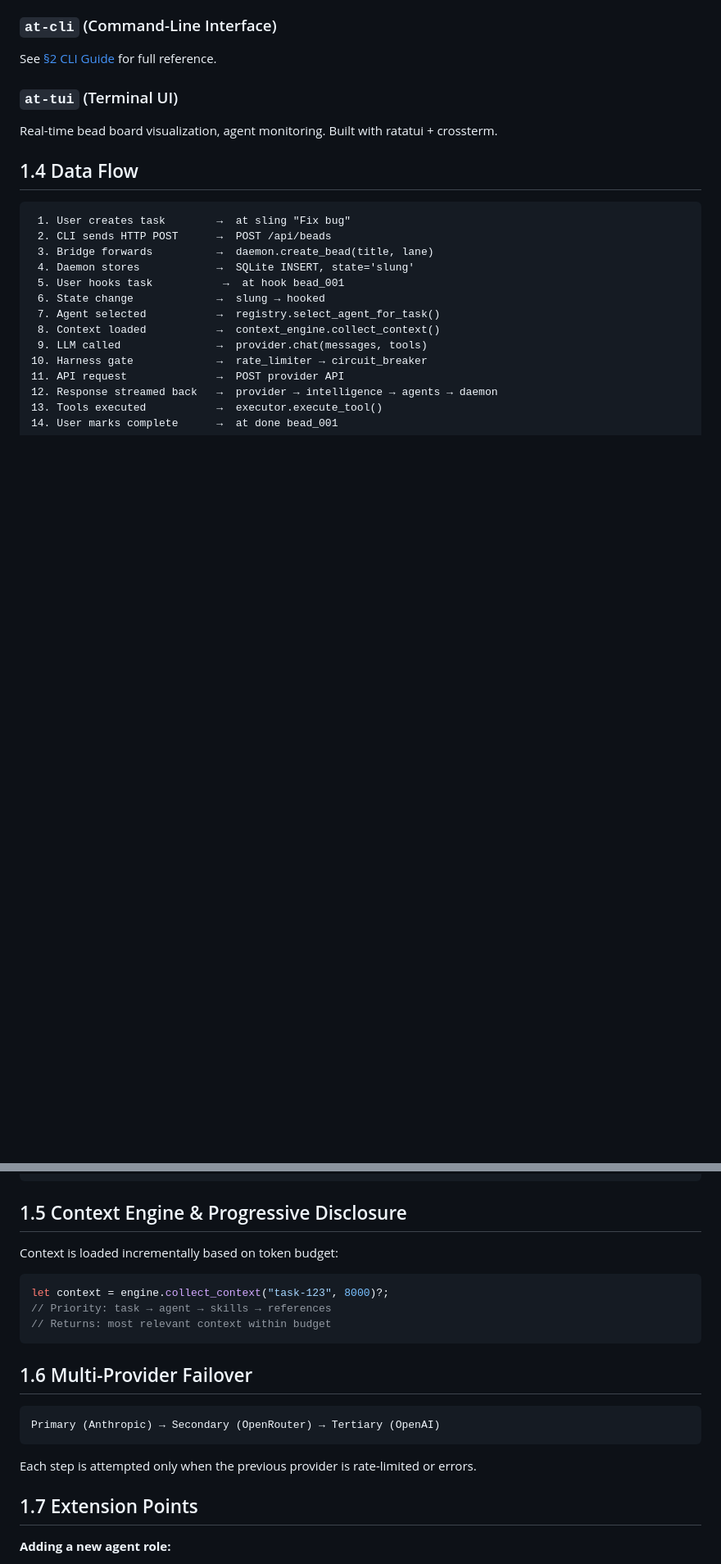
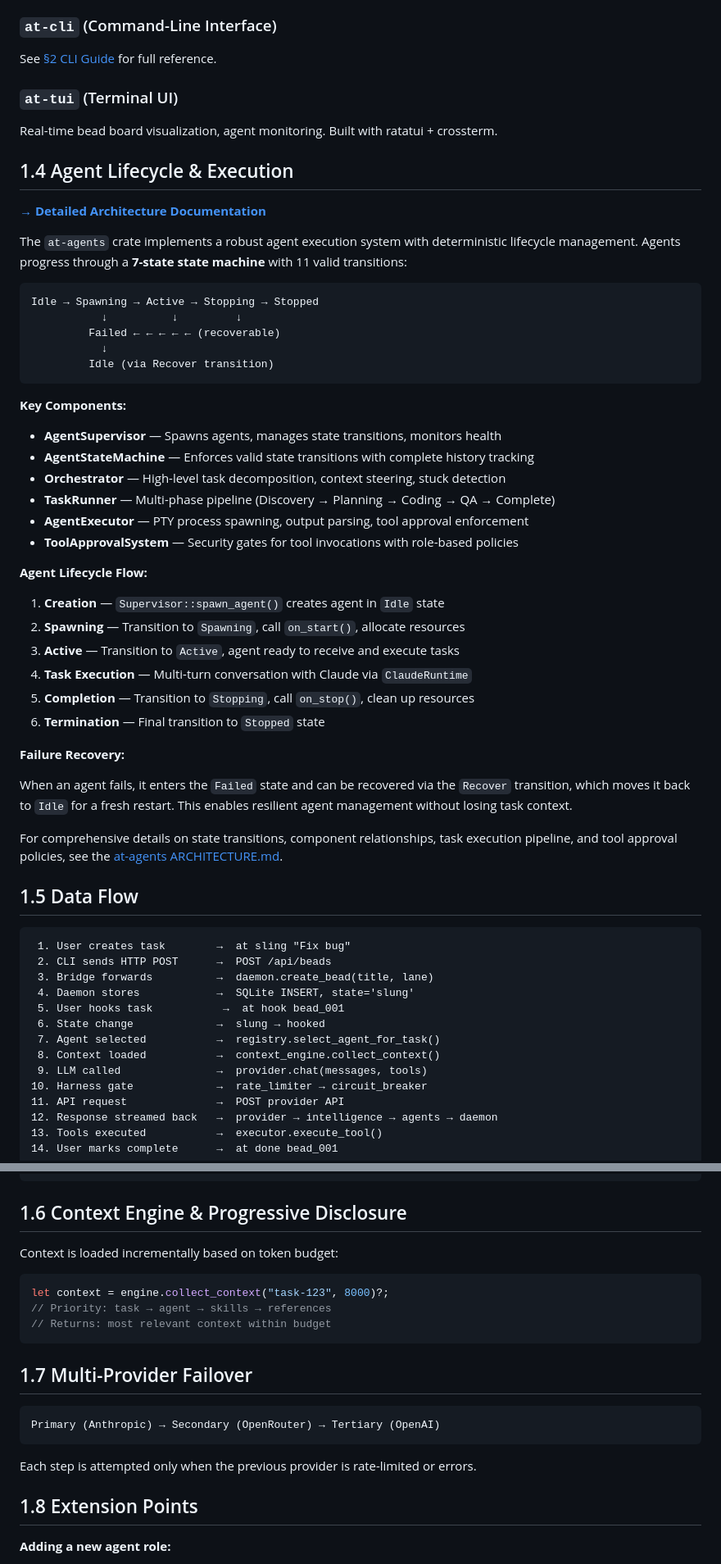
Before and after one commit to ryanmaclean/tundra, a Markdown page: docs/PROJECT_HANDBOOK.md, 2 parts joined by grey strips. Shown at 82% size. GitHub-like rendering; blank space fills up the shorter version.

Commit message:
auto-claude: subtask-1-6 - Update PROJECT_HANDBOOK.md to reference new architecture documentation
Added new subsection 1.4 Agent Lifecycle & Execution with link to at-agents/ARCHITECTURE.md
Includes brief summary of agent lifecycle, state machine, and key components
Renumbered subsequent subsections to maintain handbook structure

Co-Authored-By: Claude Sonnet 4.5 <noreply@anthropic.com>

````diff
--- a/docs/PROJECT_HANDBOOK.md
+++ b/docs/PROJECT_HANDBOOK.md
@@ -213,7 +213,45 @@ See [§2 CLI Guide](#2-cli-guide) for full reference.
 
 Real-time bead board visualization, agent monitoring. Built with ratatui + crossterm.
 
-## 1.4 Data Flow
+## 1.4 Agent Lifecycle & Execution
+
+**[→ Detailed Architecture Documentation](../crates/at-agents/ARCHITECTURE.md)**
+
+The `at-agents` crate implements a robust agent execution system with deterministic lifecycle management. Agents progress through a **7-state state machine** with 11 valid transitions:
+
+```
+Idle → Spawning → Active → Stopping → Stopped
+           ↓          ↓         ↓
+         Failed ← ← ← ← ← (recoverable)
+           ↓
+         Idle (via Recover transition)
+```
+
+**Key Components:**
+
+- **AgentSupervisor** — Spawns agents, manages state transitions, monitors health
+- **AgentStateMachine** — Enforces valid state transitions with complete history tracking
+- **Orchestrator** — High-level task decomposition, context steering, stuck detection
+- **TaskRunner** — Multi-phase pipeline (Discovery → Planning → Coding → QA → Complete)
+- **AgentExecutor** — PTY process spawning, output parsing, tool approval enforcement
+- **ToolApprovalSystem** — Security gates for tool invocations with role-based policies
+
+**Agent Lifecycle Flow:**
+
+1. **Creation** — `Supervisor::spawn_agent()` creates agent in `Idle` state
+2. **Spawning** — Transition to `Spawning`, call `on_start()`, allocate resources
+3. **Active** — Transition to `Active`, agent ready to receive and execute tasks
+4. **Task Execution** — Multi-turn conversation with Claude via `ClaudeRuntime`
+5. **Completion** — Transition to `Stopping`, call `on_stop()`, clean up resources
+6. **Termination** — Final transition to `Stopped` state
+
+**Failure Recovery:**
+
+When an agent fails, it enters the `Failed` state and can be recovered via the `Recover` transition, which moves it back to `Idle` for a fresh restart. This enables resilient agent management without losing task context.
+
+For comprehensive details on state transitions, component relationships, task execution pipeline, and tool approval policies, see the [at-agents ARCHITECTURE.md](../crates/at-agents/ARCHITECTURE.md).
+
+## 1.5 Data Flow
 
 ```
  1. User creates task        →  at sling "Fix bug"
@@ -232,7 +270,7 @@ Real-time bead board visualization, agent monitoring. Built with ratatui + cross
 14. User marks complete      →  at done bead_001
 ```
 
-## 1.5 Context Engine & Progressive Disclosure
+## 1.6 Context Engine & Progressive Disclosure
 
 Context is loaded incrementally based on token budget:
 
@@ -242,7 +280,7 @@ let context = engine.collect_context("task-123", 8000)?;
 // Returns: most relevant context within budget
 ```
 
-## 1.6 Multi-Provider Failover
+## 1.7 Multi-Provider Failover
 
 ```
 Primary (Anthropic) → Secondary (OpenRouter) → Tertiary (OpenAI)
@@ -250,7 +288,7 @@ Primary (Anthropic) → Secondary (OpenRouter) → Tertiary (OpenAI)
 
 Each step is attempted only when the previous provider is rate-limited or errors.
 
-## 1.7 Extension Points
+## 1.8 Extension Points
 
 **Adding a new agent role:**
 1. Define variant in `at-core/src/types.rs` → `AgentRole::NewRole`
````
